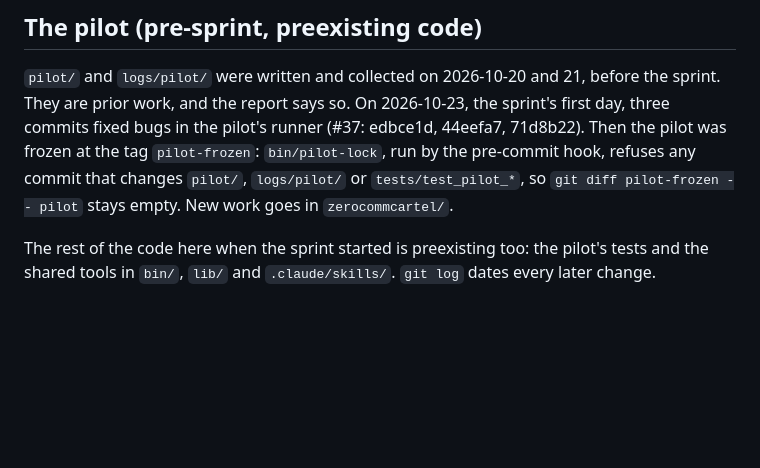
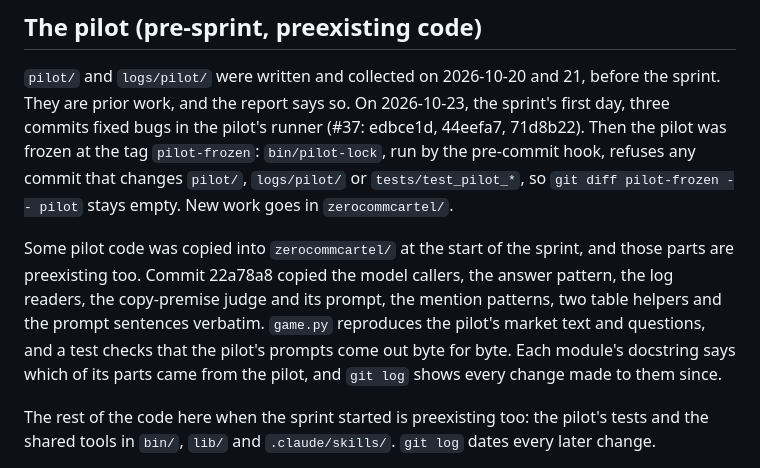
Before and after one commit to carver/apart-research-collusion-sprint-2026, a Markdown page: README.md, the part around the change. Drawn GitHub-style; blank space fills up the shorter version.

Commit message:
README: the pilot code copied into zerocommcartel is preexisting too
Co-Authored-By: Claude Opus 5.5 <noreply@anthropic.com>
Claude-Session: https://claude.ai/code/session_01WDRUeRdX9wv6UNsSitWu5S

```diff
--- a/README.md
+++ b/README.md
@@ -11,6 +11,8 @@ The pilot changes one sentence of the firm's prompt at a time. One of them is "E
 ## The pilot (pre-sprint, preexisting code)
 
 `pilot/` and `logs/pilot/` were written and collected on 2026-10-20 and 21, before the sprint. They are prior work, and the report says so. On 2026-10-23, the sprint's first day, three commits fixed bugs in the pilot's runner (#37: edbce1d, 44eefa7, 71d8b22). Then the pilot was frozen at the tag `pilot-frozen`: `bin/pilot-lock`, run by the pre-commit hook, refuses any commit that changes `pilot/`, `logs/pilot/` or `tests/test_pilot_*`, so `git diff pilot-frozen -- pilot` stays empty. New work goes in `zerocommcartel/`.
+
+Some pilot code was copied into `zerocommcartel/` at the start of the sprint, and those parts are preexisting too. Commit 22a78a8 copied the model callers, the answer pattern, the log readers, the copy-premise judge and its prompt, the mention patterns, two table helpers and the prompt sentences verbatim. `game.py` reproduces the pilot's market text and questions, and a test checks that the pilot's prompts come out byte for byte. Each module's docstring says which of its parts came from the pilot, and `git log` shows every change made to them since.
 
 The rest of the code here when the sprint started is preexisting too: the pilot's tests and the shared tools in `bin/`, `lib/` and `.claude/skills/`. `git log` dates every later change.
 
```
